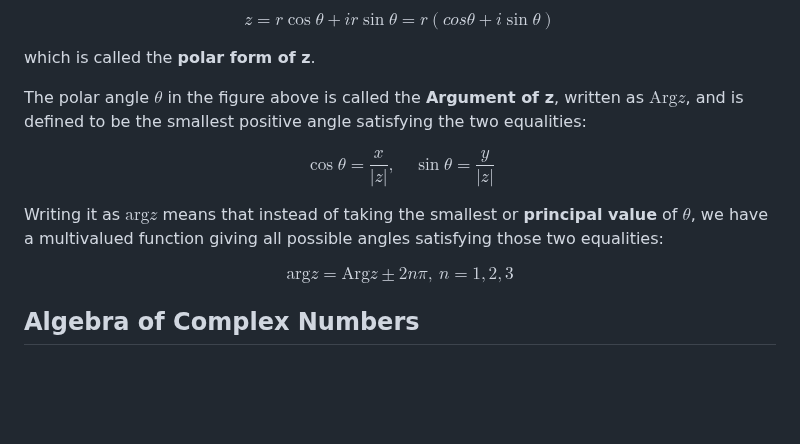
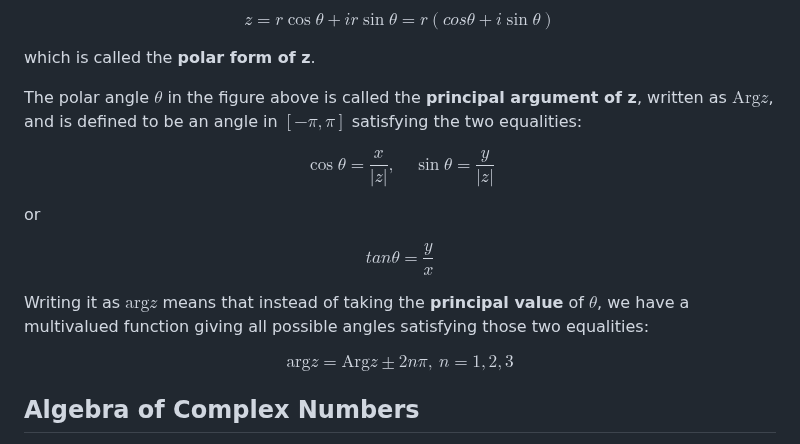
Before and after one commit to jhobbs/mathnotes, a Markdown page: complex/lesson 18 - complex numbers.md, the part around the change. Drawn GitHub-style; blank space fills up the shorter version.

Commit message:
clarifications

```diff
--- a/complex/lesson 18 - complex numbers.md
+++ b/complex/lesson 18 - complex numbers.md
@@ -50,11 +50,15 @@ $$ z = r\cos\theta + ir\sin\theta = r(cos\theta + i\sin\theta) $$
 
 which is called the **polar form of z**.
 
-The polar angle $\theta$ in the figure above is called the **Argument of z**, written as $\text{Arg} z$, and is defined to be the smallest positive angle satisfying the two equalities:
+The polar angle $\theta$ in the figure above is called the **principal argument of z**, written as $\text{Arg} z$, and is defined to be an angle in $[-\pi, \pi]$ satisfying the two equalities:
 
 $$ \cos\theta = \frac{x}{\lvert z \rvert}, \quad \sin\theta = \frac{y}{\lvert z \rvert} $$
 
-Writing it as $\text{arg}z$ means that instead of taking the smallest or **principal value** of $\theta$, we have a multivalued function giving all possible angles satisfying those two equalities:
+or
+
+$$ tan{\theta} = \frac{y}{x} $$
+
+Writing it as $\text{arg}z$ means that instead of taking the **principal value** of $\theta$, we have a multivalued function giving all possible angles satisfying those two equalities:
 
 $$ \text{arg} z = \text{Arg}z \pm 2n\pi,~n = 1,2,3 $$
 
```
